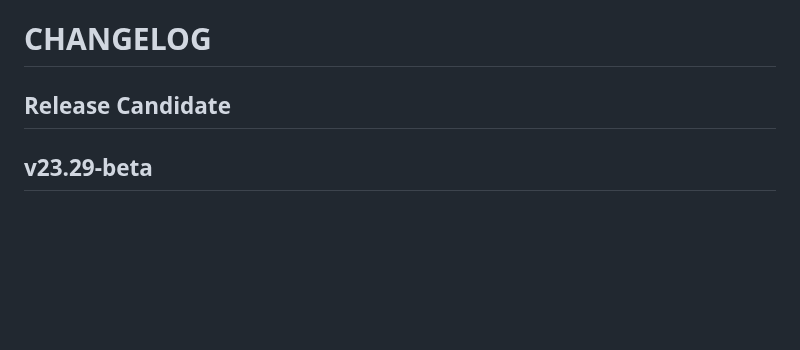
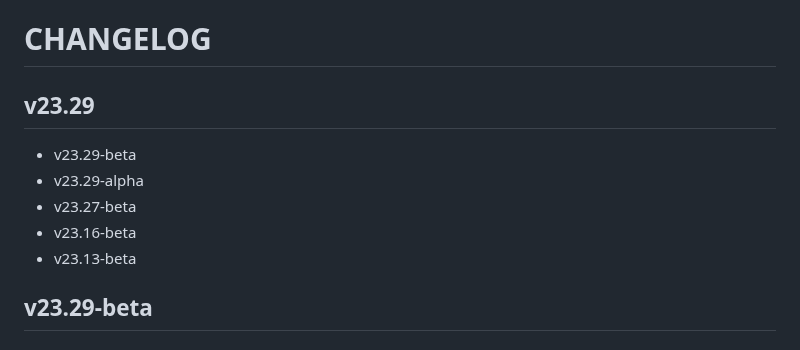
Before and after one commit to TeskaLabs/seacat-auth-webui, a Markdown page: CHANGELOG.md, the part around the change. Rendered like a GitHub page; blank space fills up the shorter version.

```diff
--- a/CHANGELOG.md
+++ b/CHANGELOG.md
@@ -1,6 +1,12 @@
 # CHANGELOG
 
-## Release Candidate
+## v23.29
+
+- v23.29-beta
+- v23.29-alpha
+- v23.27-beta
+- v23.16-beta
+- v23.13-beta
 
 ## v23.29-beta
 
```
